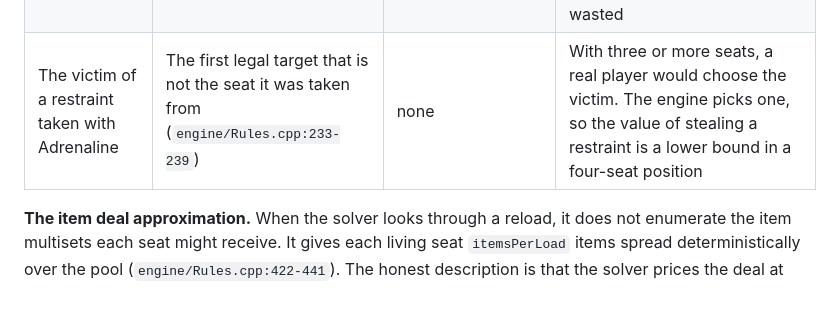
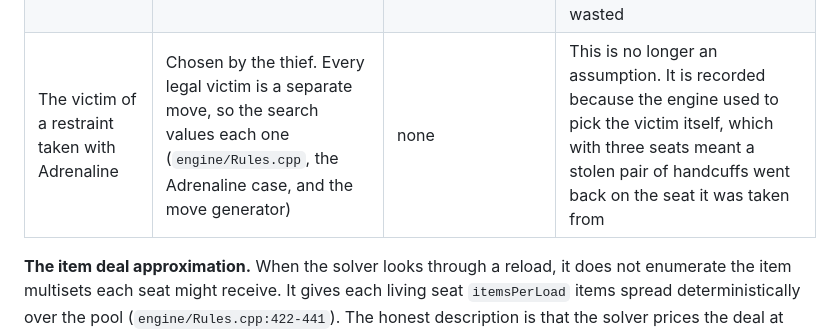
Before and after one commit to CameronScarpati/buckshot-roulette-bot, a Markdown page: docs/RULES.md, the part around the change. GitHub-like rendering; blank space fills up the shorter version.

Commit message:
Document the two notation tokens and the thief's choice of victim
Co-Authored-By: Claude Opus 5 <noreply@anthropic.com>
Claude-Session: https://claude.ai/code/session_01S1x6iouceCnwAiSaYTHiTr

```diff
--- a/docs/RULES.md
+++ b/docs/RULES.md
@@ -166,7 +166,7 @@ ever quoted without the assumptions it was computed under.
 | Multiplayer item pool and the absence of handcuffs | The nine minus Handcuffs, plus Jammer and Remote (`engine/Config.cpp:22-32`) | `itemPool` | Restoring handcuffs to the multiplayer pool would restore the skip chain rules with them, since the engine applies the same code either way |
 | The item deal at a reload, inside the solver | Modelled as one deterministic spread over the pool rather than a distribution over multisets (`engine/Rules.cpp:422-441`, spread at `engine/Rules.cpp:436`) | none | See below |
 | The position a Burner Phone points at | Uniform over the positions past the chamber that the user has not already seen (`engine/Rules.cpp:87-93`) | none | If the game can instead point the phone at a position the user already knows, the item is slightly worse than the engine prices it, because some of its draws would be wasted |
-| The victim of a restraint taken with Adrenaline | The first legal target that is not the seat it was taken from (`engine/Rules.cpp:233-239`) | none | With three or more seats, a real player would choose the victim. The engine picks one, so the value of stealing a restraint is a lower bound in a four-seat position |
+| The victim of a restraint taken with Adrenaline | Chosen by the thief. Every legal victim is a separate move, so the search values each one (`engine/Rules.cpp`, the Adrenaline case, and the move generator) | none | This is no longer an assumption. It is recorded because the engine used to pick the victim itself, which with three seats meant a stolen pair of handcuffs went back on the seat it was taken from |
 
 **The item deal approximation.** When the solver looks through a reload, it does not enumerate
 the item multisets each seat might receive. It gives each living seat `itemsPerLoad` items
```
Also changed, not shown: README.md (+2 -0 lines).
